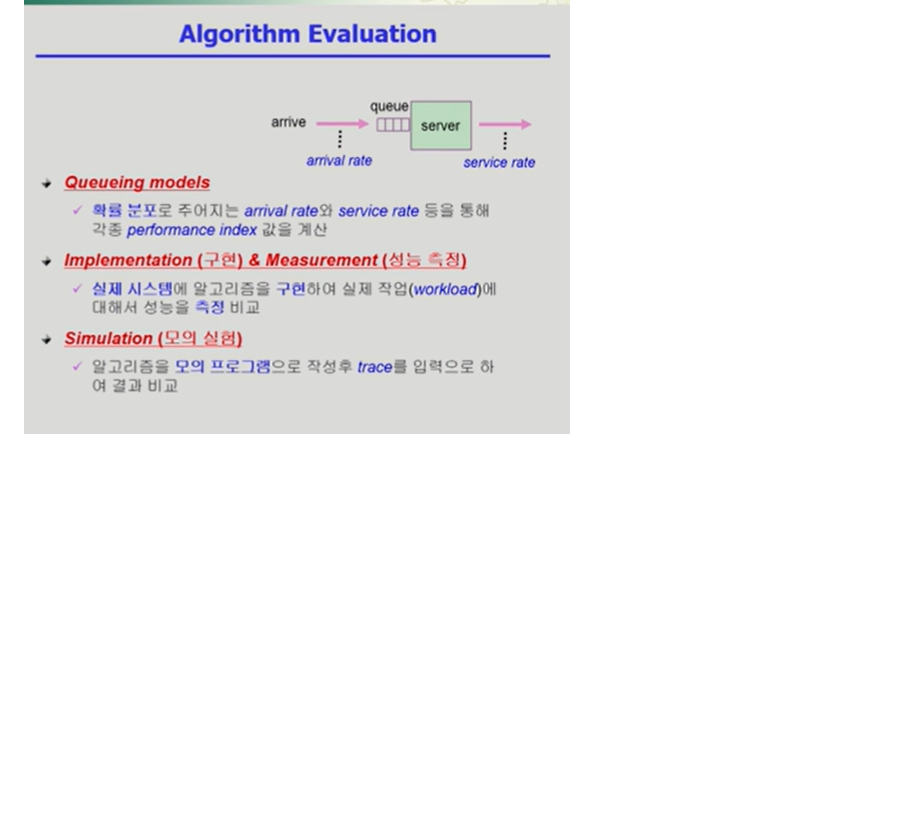
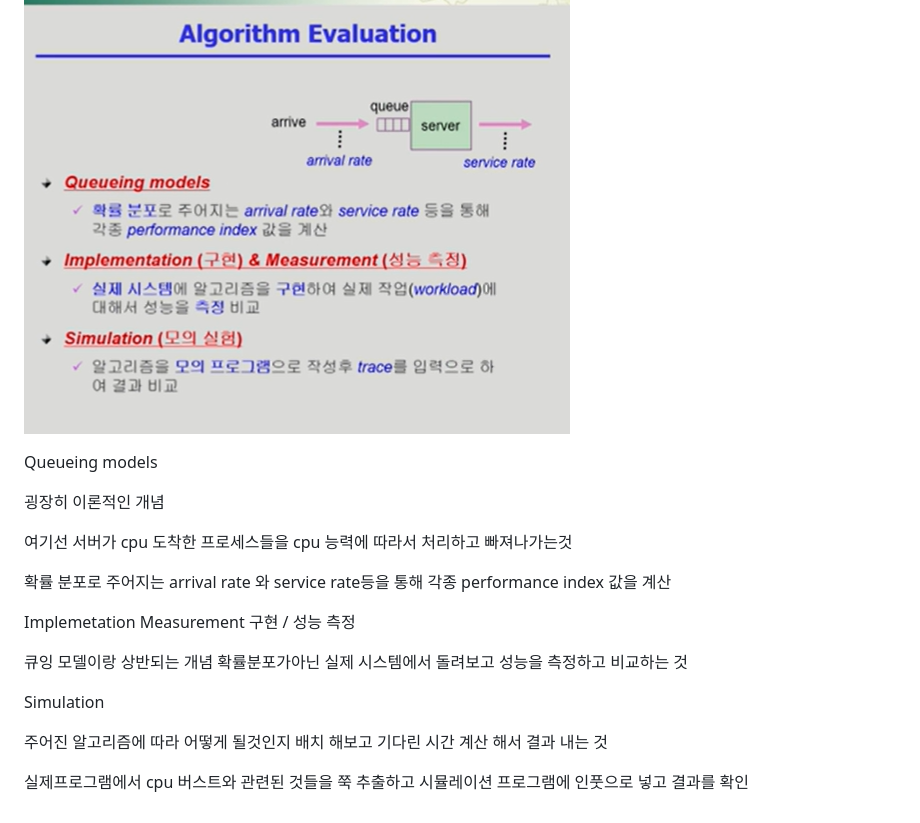
Before and after one commit to K-ESSENCE/TIL-2023-2024, a Markdown page: OS/CPU 스케쥴링.md, the part around the change. Drawn GitHub-style; blank space fills up the shorter version.

```diff
--- a/OS/CPU 스케쥴링.md
+++ b/OS/CPU 스케쥴링.md
@@ -357,3 +357,22 @@ asymmetric 한것은 하나의 cpu가 전체적인 컨트롤을 담당하고 나
 ### Algorithm Evaluation
 
 ![Alt text](image-24.png)
+
+Queueing models
+
+굉장히 이론적인 개념
+
+여기선 서버가 cpu 도착한 프로세스들을 cpu 능력에 따라서 처리하고 빠져나가는것
+
+확률 분포로 주어지는 arrival rate 와 service rate등을 통해 각종 performance index 값을 계산
+
+Implemetation Measurement 구현 / 성능 측정
+
+큐잉 모델이랑 상반되는 개념 확률분포가아닌 실제 시스템에서 돌려보고 성능을 측정하고 비교하는 것
+
+Simulation
+
+주어진 알고리즘에 따라 어떻게 될것인지 배치 해보고 기다린 시간 계산 해서 결과 내는 것
+
+
+실제프로그램에서 cpu 버스트와 관련된 것들을 쭉 추출하고 시뮬레이션 프로그램에 인풋으로 넣고 결과를 확인
```
Also changed, not shown: OS/Process Synchronization.md (added, +29 -0 lines), OS/image-25.png (added), OS/image-26.png (added).
